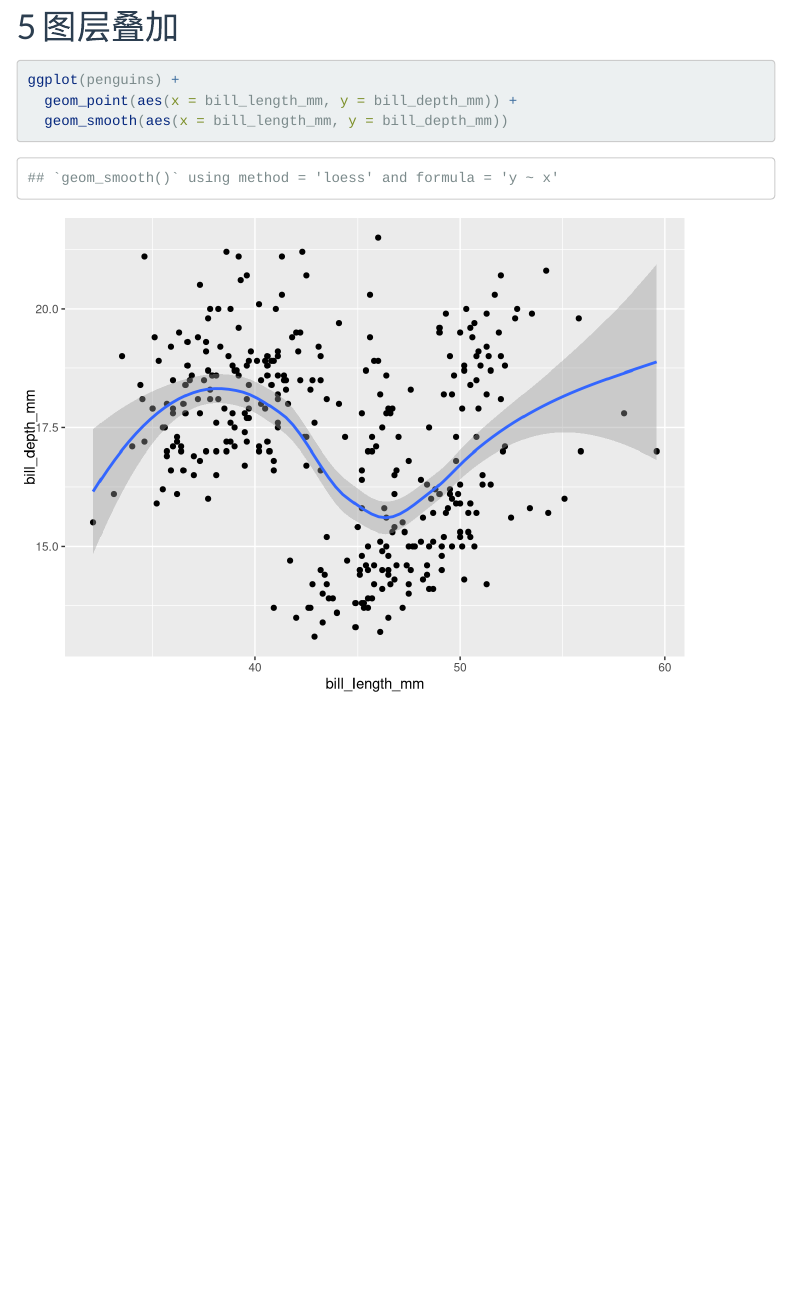
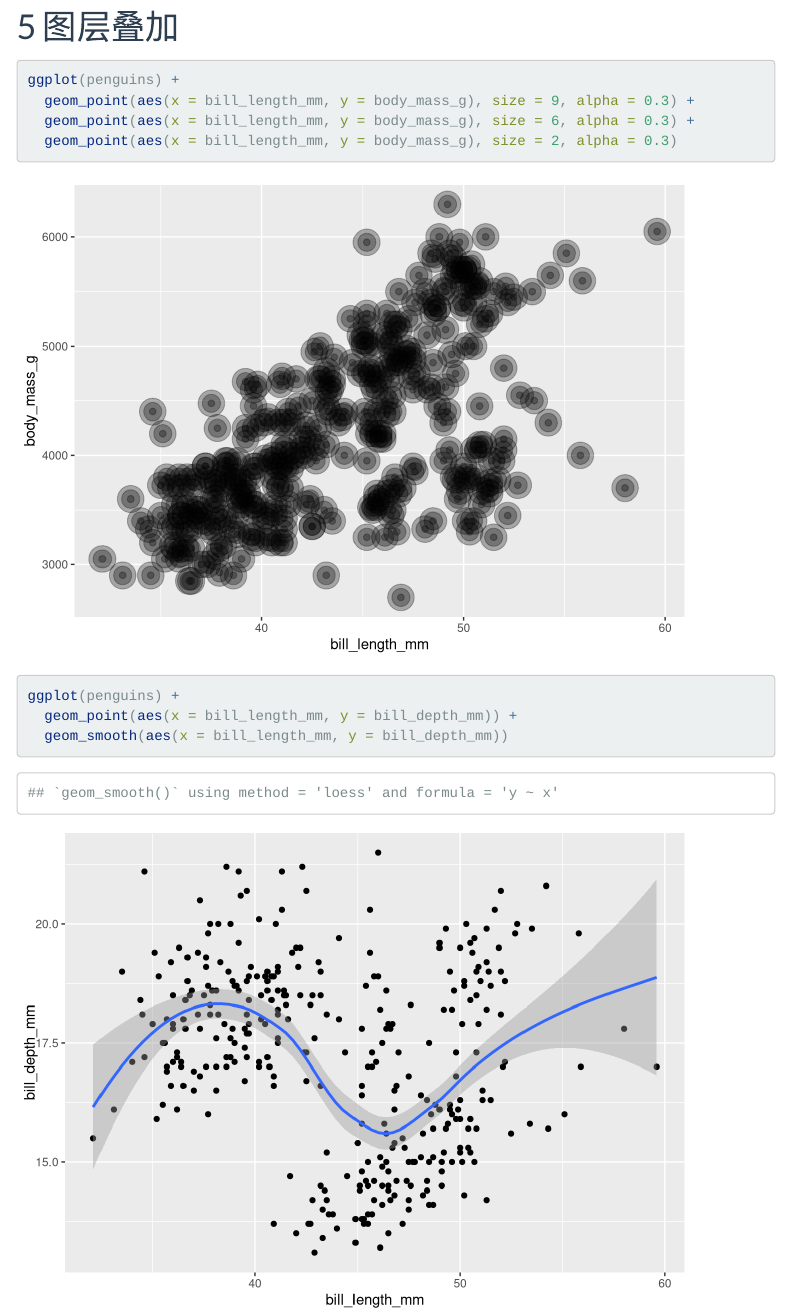
Before and after one commit to perlatex/data-analysis-with-r, an R Markdown document (10_ggplot2_aes/01_ggplot2_aes.Rmd): the page in a window 1100 px wide, from 15710 px down. Rendered offline with R 4.5, knitr and Pandoc, with nearby package versions; menus at the side of the page are left out.

Commit message:
layers add

````diff
--- a/10_ggplot2_aes/01_ggplot2_aes.Rmd
+++ b/10_ggplot2_aes/01_ggplot2_aes.Rmd
@@ -324,6 +324,15 @@ ggplot(penguins) +
 
 ```{r}
 ggplot(penguins) +
+  geom_point(aes(x = bill_length_mm, y = body_mass_g), size = 9, alpha = 0.3) +
+  geom_point(aes(x = bill_length_mm, y = body_mass_g), size = 6, alpha = 0.3) +
+  geom_point(aes(x = bill_length_mm, y = body_mass_g), size = 2, alpha = 0.3)
+```
+
+
+
+```{r}
+ggplot(penguins) +
   geom_point(aes(x = bill_length_mm, y = bill_depth_mm)) +
   geom_smooth(aes(x = bill_length_mm, y = bill_depth_mm))
 ```
````
